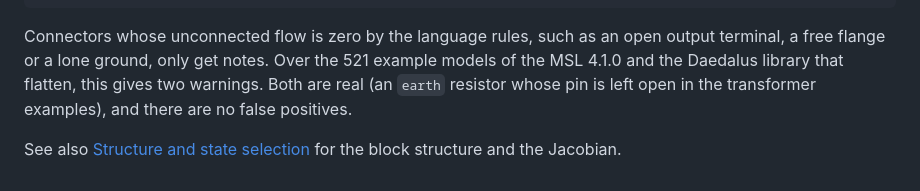
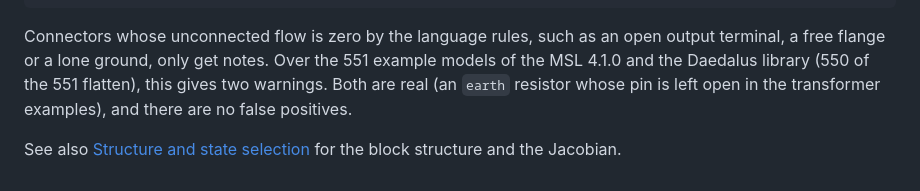
Before and after one commit to ferax564/DAEdalus, a Markdown page: docs/debugger.md, the part around the change. GitHub-like rendering.

````diff
--- a/docs/debugger.md
+++ b/docs/debugger.md
@@ -103,10 +103,10 @@ structural analysis of the model problem (6 equations, 7 unknowns):
 ```
 
 Connectors whose unconnected flow is zero by the language rules, such as an open output
-terminal, a free flange or a lone ground, only get notes. Over the 521 example models of
-the MSL 4.1.0 and the Daedalus library that flatten, this gives two warnings. Both are
-real (an `earth` resistor whose pin is left open in the transformer examples), and there
-are no false positives.
+terminal, a free flange or a lone ground, only get notes. Over the 551 example models of
+the MSL 4.1.0 and the Daedalus library (550 of the 551 flatten), this gives two warnings.
+Both are real (an `earth` resistor whose pin is left open in the transformer examples), and
+there are no false positives.
 
 See also [Structure and state selection](structure.md) for the block structure and the
 Jacobian.
````
Also changed, not shown: README.md (+6 -6 lines), docs/units.md (+3 -2 lines).
